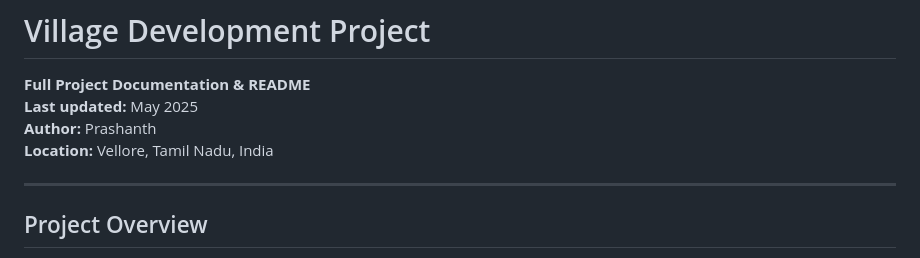
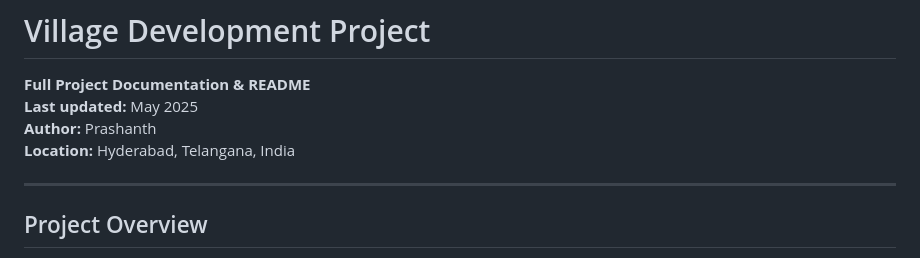
Before and after one commit to iprashanthvanam/rural_dev_web, a Markdown page: README.markdown, the part around one of its changes. GitHub-like rendering.

```diff
--- a/README.markdown
+++ b/README.markdown
@@ -3,7 +3,7 @@
 **Full Project Documentation & README**
 **Last updated:** May 2025
 **Author:** Prashanth
-**Location:** Vellore, Tamil Nadu, India
+**Location:** Hyderabad, Telangana, India
 
 ---
 
```
Also changed, not shown: other parts of README.markdown (+2 -1 lines).
